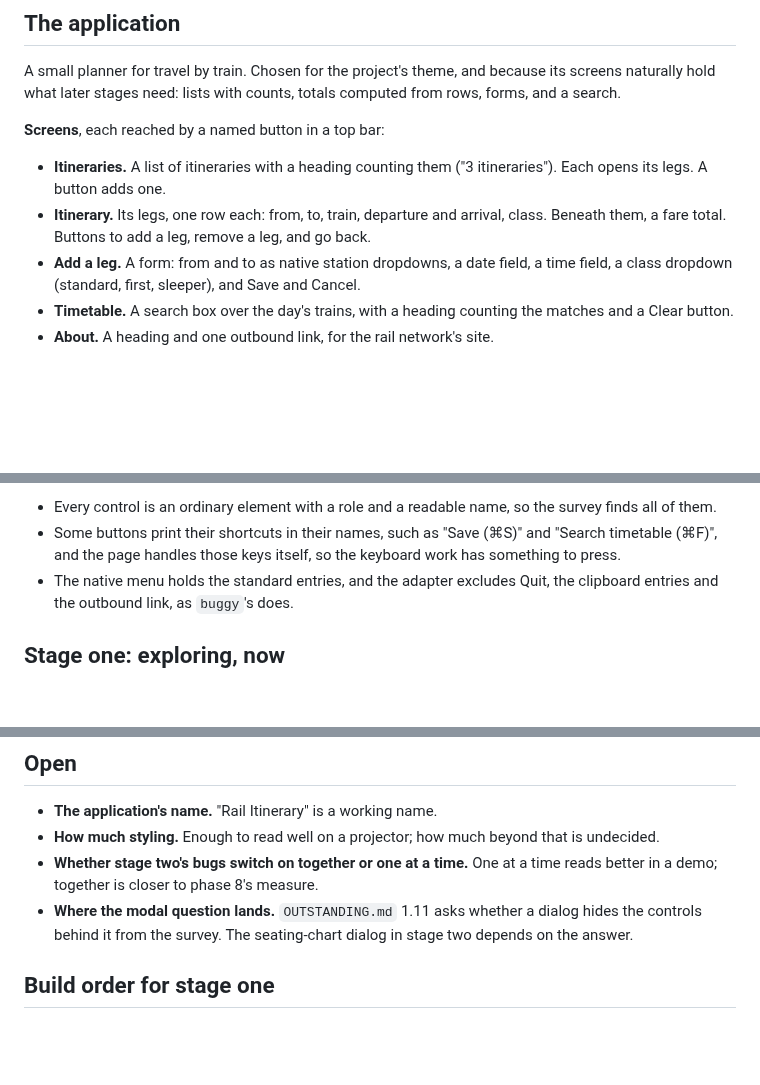
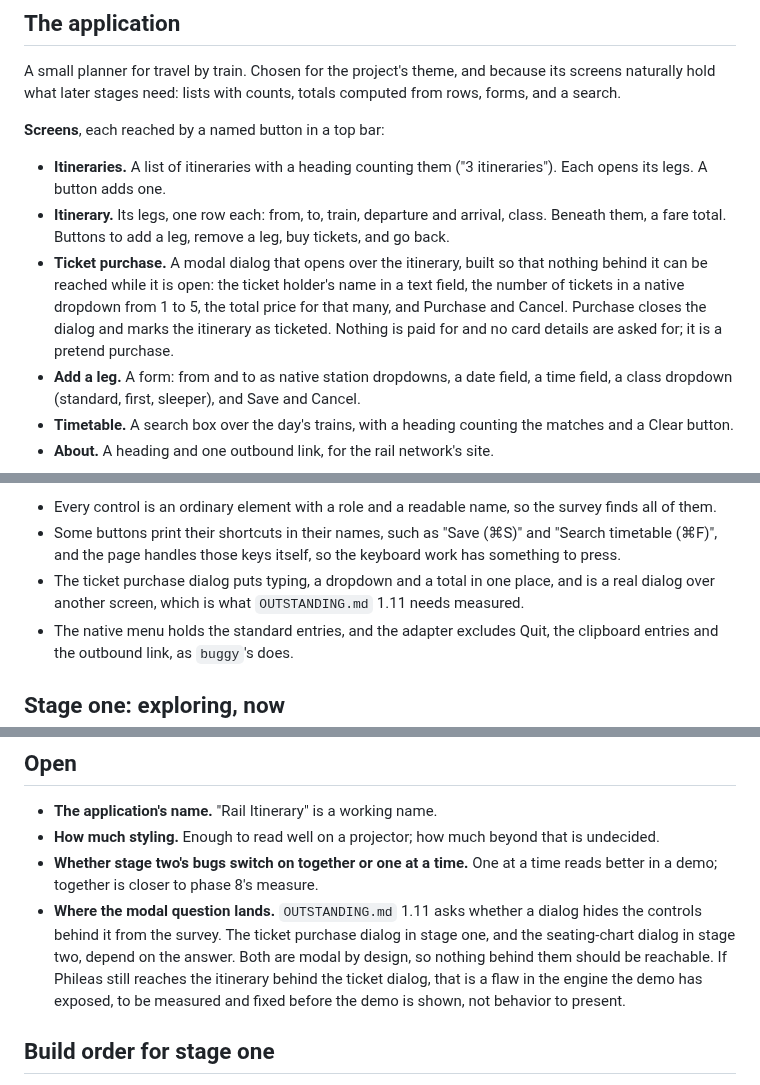
Before and after one commit to ronplusron/phileas, a Markdown page: docs/DEMO_PLAN_TRAIN.md, 3 parts joined by grey strips. GitHub-like rendering; blank space fills up the shorter version.

Commit message:
Add a modal ticket purchase dialog to the train demo plan

```diff
--- a/docs/DEMO_PLAN_TRAIN.md
+++ b/docs/DEMO_PLAN_TRAIN.md
@@ -48,7 +48,13 @@ totals computed from rows, forms, and a search.
   itineraries"). Each opens its legs. A button adds one.
 - **Itinerary.** Its legs, one row each: from, to, train, departure and
   arrival, class. Beneath them, a fare total. Buttons to add a leg, remove a
-  leg, and go back.
+  leg, buy tickets, and go back.
+- **Ticket purchase.** A modal dialog that opens over the itinerary, built
+  so that nothing behind it can be reached while it is open: the ticket
+  holder's name in a text field, the number of tickets in a native dropdown
+  from 1 to 5, the total price for that many, and Purchase and Cancel.
+  Purchase closes the dialog and marks the itinerary as ticketed. Nothing is
+  paid for and no card details are asked for; it is a pretend purchase.
 - **Add a leg.** A form: from and to as native station dropdowns, a date
   field, a time field, a class dropdown (standard, first, sleeper), and Save
   and Cancel.
@@ -76,6 +82,9 @@ with nothing handed to it:
 - Some buttons print their shortcuts in their names, such as "Save (⌘S)" and
   "Search timetable (⌘F)", and the page handles those keys itself, so the
   keyboard work has something to press.
+- The ticket purchase dialog puts typing, a dropdown and a total in one
+  place, and is a real dialog over another screen, which is what
+  `OUTSTANDING.md` 1.11 needs measured.
 - The native menu holds the standard entries, and the adapter excludes Quit,
   the clipboard entries and the outbound link, as `buggy`'s does.
 
@@ -142,8 +153,12 @@ reproduces it, and a replay that walks straight back to it.
 - **Whether stage two's bugs switch on together or one at a time.** One at a
   time reads better in a demo; together is closer to phase 8's measure.
 - **Where the modal question lands.** `OUTSTANDING.md` 1.11 asks whether a
-  dialog hides the controls behind it from the survey. The seating-chart
-  dialog in stage two depends on the answer.
+  dialog hides the controls behind it from the survey. The ticket purchase
+  dialog in stage one, and the seating-chart dialog in stage two, depend on
+  the answer. Both are modal by design, so nothing behind them should be
+  reachable. If Phileas still reaches the itinerary behind the ticket dialog,
+  that is a flaw in the engine the demo has exposed, to be measured and fixed
+  before the demo is shown, not behavior to present.
 
 ## Build order for stage one
 
```
Also changed, not shown: other parts of docs/DEMO_PLAN_TRAIN.md (+2 -0 lines).
